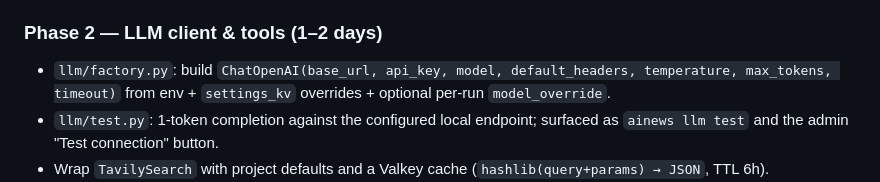
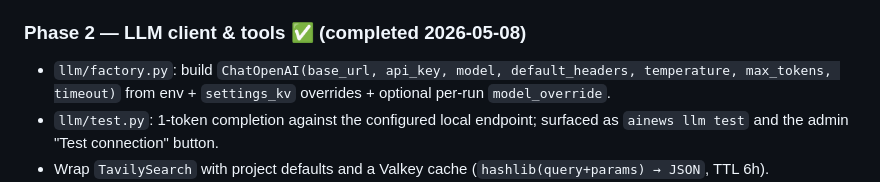
Before and after one commit to NguyenSiTrung/AINewtrendsReport, a Markdown page: PLAN.md, the part around the change. Drawn GitHub-style.

Commit message:
docs: update PLAN.md to mark Phase 2 as completed

```diff
--- a/PLAN.md
+++ b/PLAN.md
@@ -517,7 +517,7 @@ TLS via certbot, reverse proxy `https://admin.example.com → 127.0.0.1:8000`, b
 - 124 tests, 99% line coverage on all new modules.
 - **Exit:** `alembic upgrade head` + `ainews seed` work end-to-end ✅ | `make lint && make typecheck && make test` all green ✅
 
-### Phase 2 — LLM client & tools (1–2 days)
+### Phase 2 — LLM client & tools ✅ (completed 2026-05-08)
 - `llm/factory.py`: build `ChatOpenAI(base_url, api_key, model, default_headers, temperature, max_tokens, timeout)` from env + `settings_kv` overrides + optional per-run `model_override`.
 - `llm/test.py`: 1-token completion against the configured local endpoint; surfaced as `ainews llm test` and the admin "Test connection" button.
 - Wrap `TavilySearch` with project defaults and a Valkey cache (`hashlib(query+params) → JSON`, TTL 6h).
```
